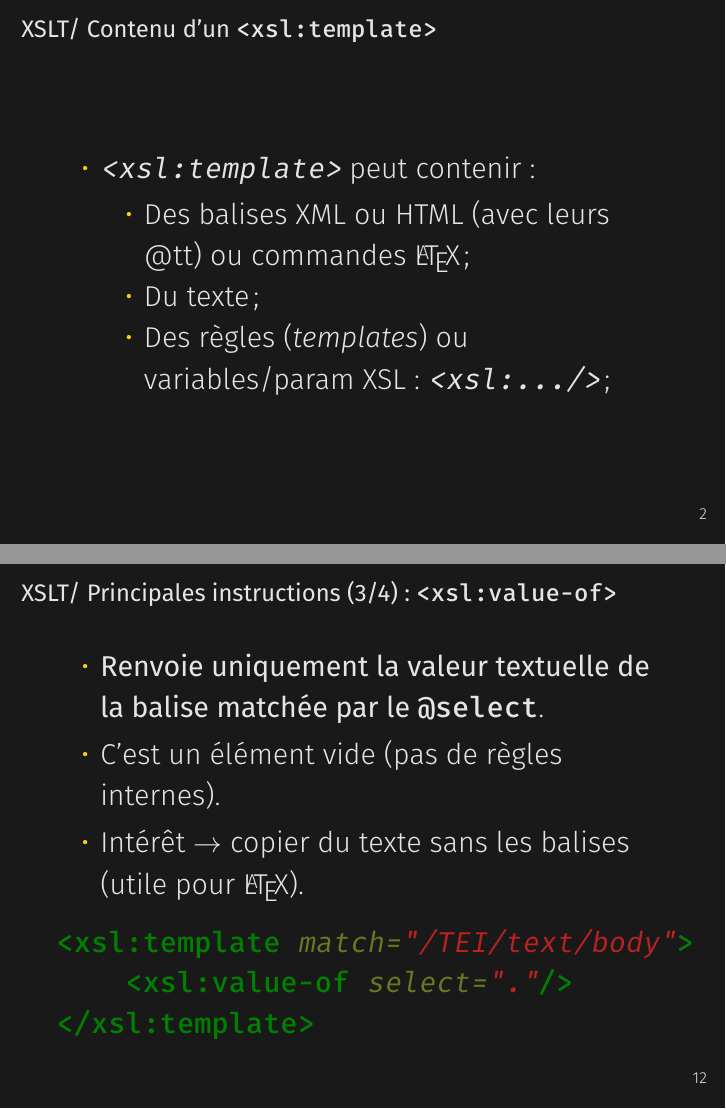
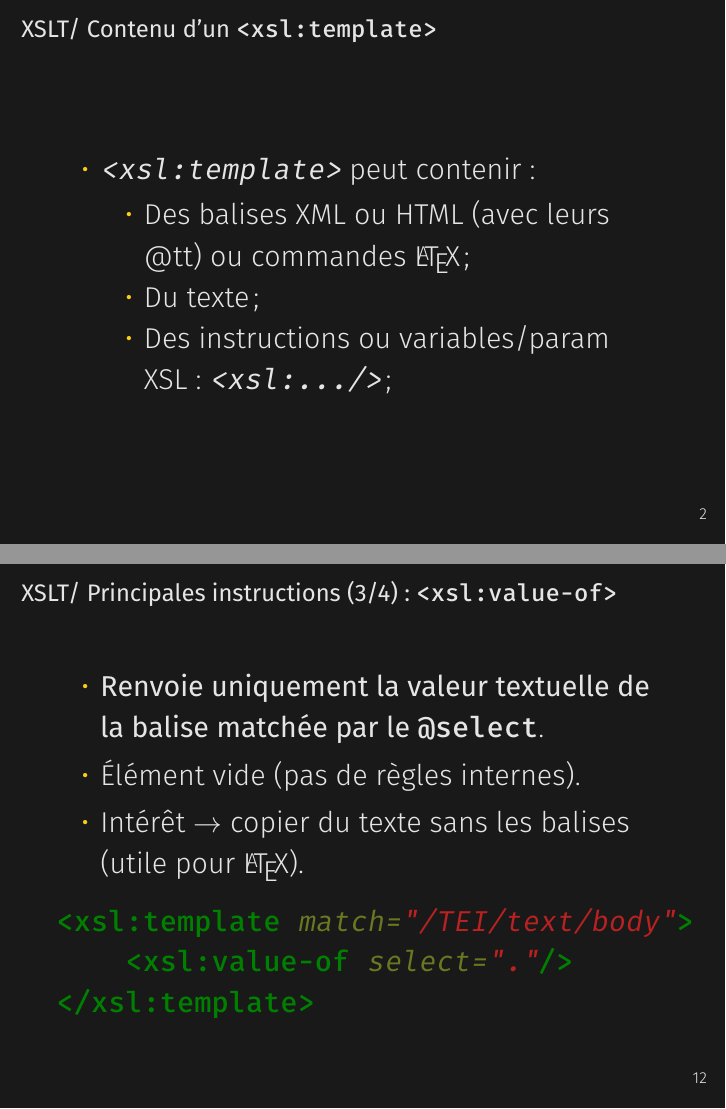
Before and after one commit to jeandamien-genero/xslt-class, LaTeX slides (class-2/class-2.tex): pages 4 and 15 of 25, joined at a grey line. Compiled offline with XeLaTeX.

Commit message:
class 2 update

```diff
--- a/class-2/class-2.tex
+++ b/class-2/class-2.tex
@@ -55,7 +55,7 @@
              \Large
                  \item Des balises XML ou HTML (avec leurs @tt) ou commandes \LaTeX ;
                  \item Du texte ;
-                 \item Des règles (\textit{templates}) ou variables/param XSL : \texttt{<xsl:.../>};
+                 \item Des instructions ou variables/param XSL : \texttt{<xsl:.../>};
              \end{itemize}
          \end{itemize}
      \end{frame}
@@ -195,7 +195,7 @@
      \Large
      \begin{itemize}
          \item \textbf{Copie à l'identique de la balise matchée par le \texttt{@select} et de ses n\oe uds enfants (balises, attributs, textes).}
-         \item C'est un élément vide (pas de règles internes).
+         \item Élément vide (pas de règles internes).
          \item Intérêt $\rightarrow$ reproduire rapidement une partie de l'arbre que l'on ne veut pas modifier.
      \end{itemize}
      \begin{minted}{xml}
@@ -209,7 +209,7 @@
      \Large
      \begin{itemize}
          \item \textbf{Renvoie uniquement la valeur textuelle de la balise matchée par le \texttt{@select}}.
-         \item C'est un élément vide (pas de règles internes).
+         \item Élément vide (pas de règles internes).
          \item Intérêt $\rightarrow$ copier du texte sans les balises (utile pour \LaTeX).
      \end{itemize}
      \begin{minted}{xml}
```
Also changed, not shown: class-2/class-2.pdf.
